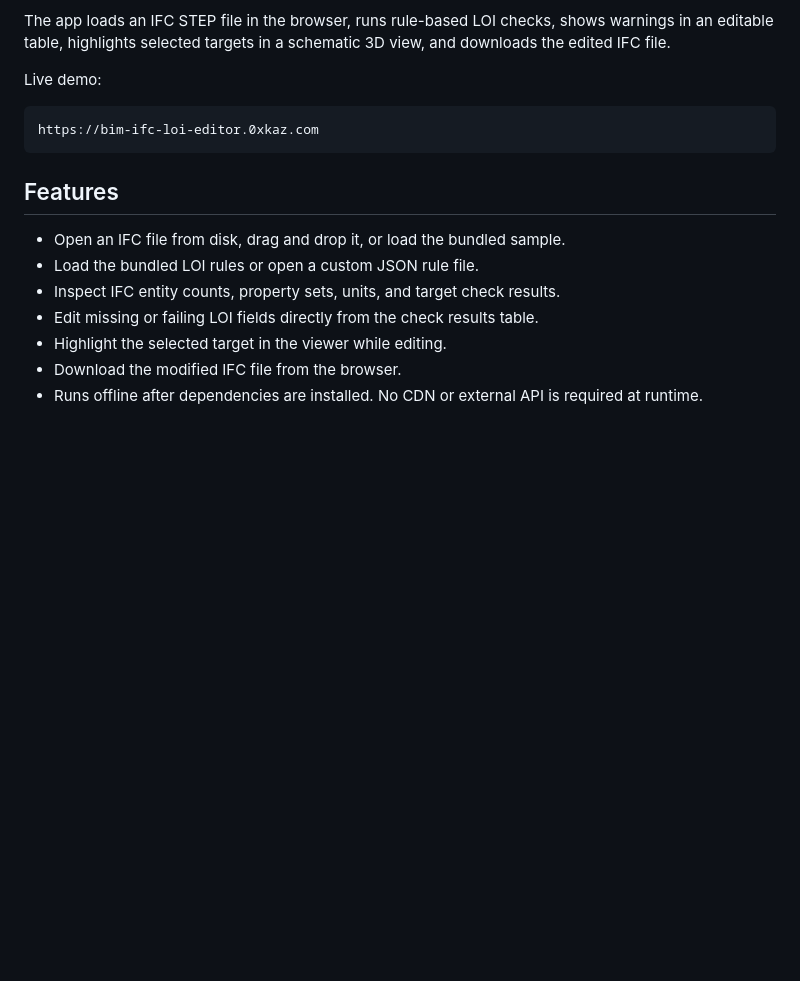
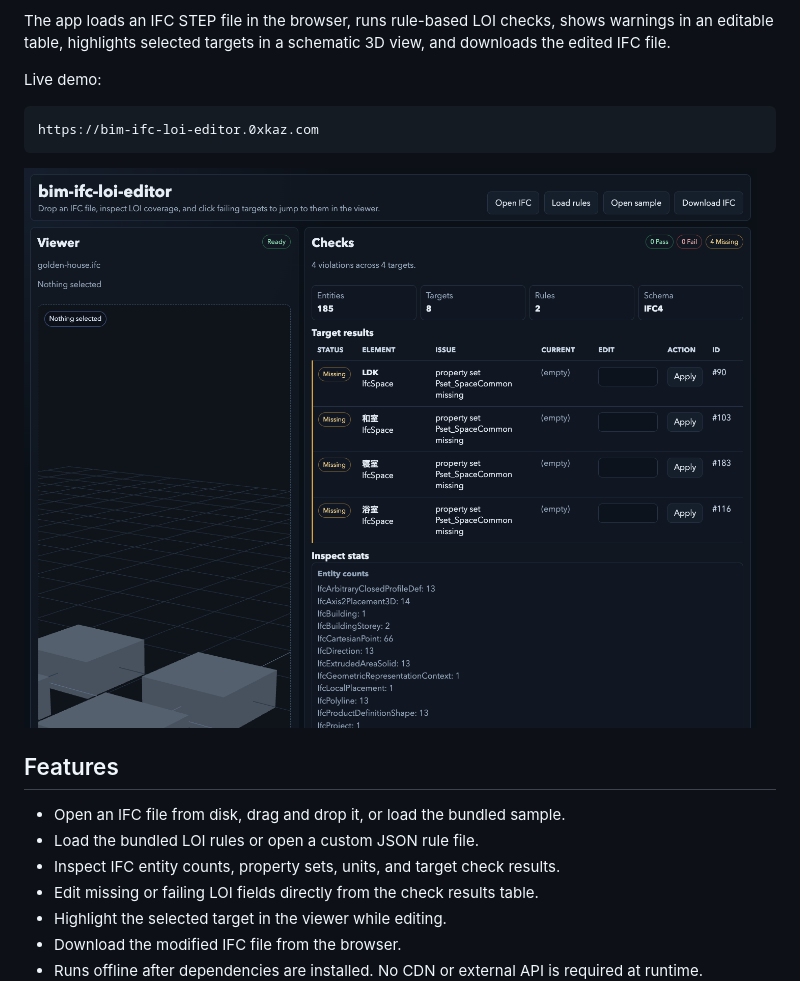
Before and after one commit to 0xkaz/bim-ifc-loi-editor, a Markdown page: README.md, the part around the change. Rendered like a GitHub page; pictures changed too: assets/screenshot.png (added); blank space fills up the shorter version.

````diff
--- a/README.md
+++ b/README.md
@@ -11,6 +11,8 @@ Live demo:
 ```text
 https://bim-ifc-loi-editor.0xkaz.com
 ```
+
+![bim-ifc-loi-editor screenshot](assets/screenshot.png)
 
 ## Features
 
````
Also changed, not shown: README.ja.md (+2 -0 lines).
